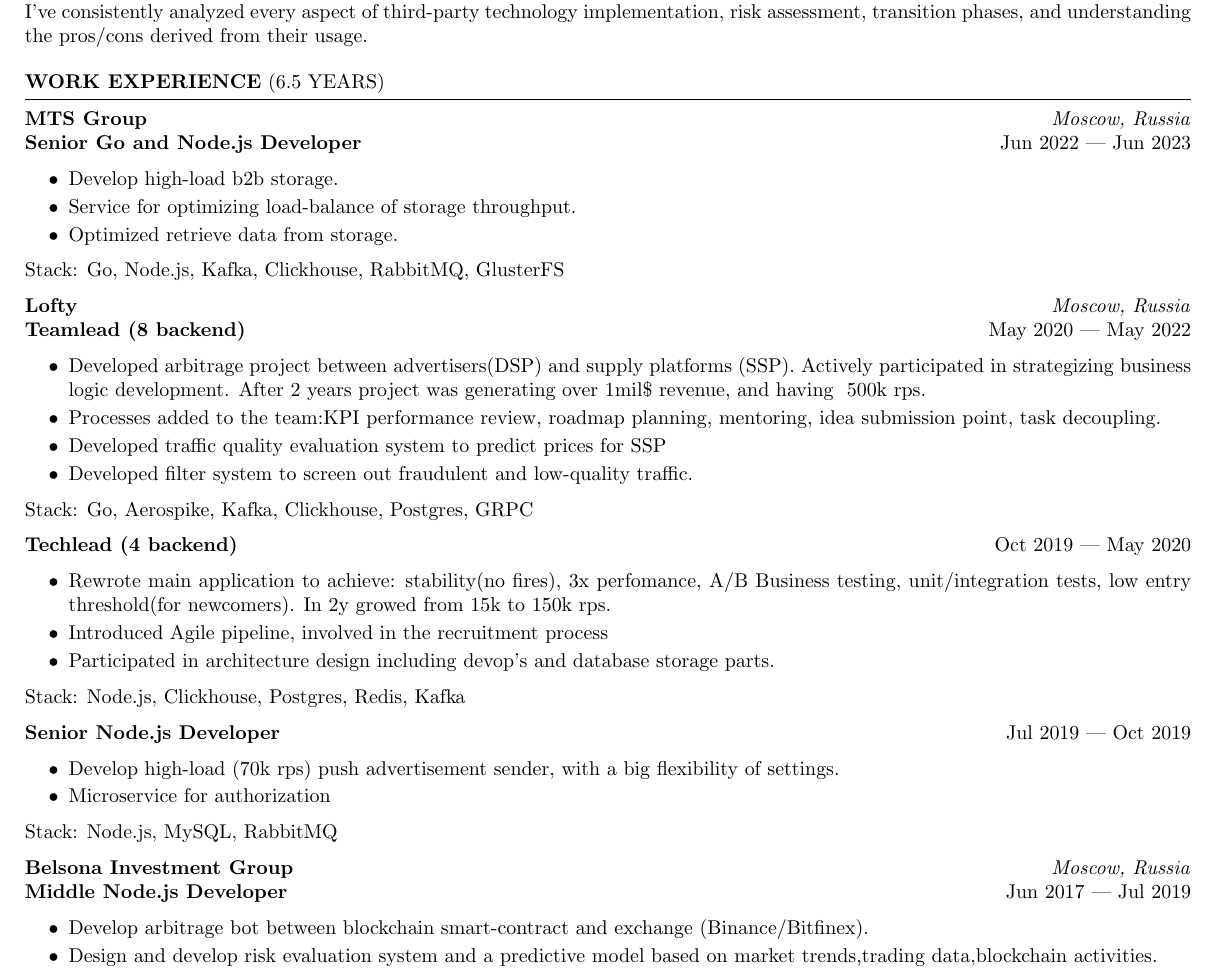
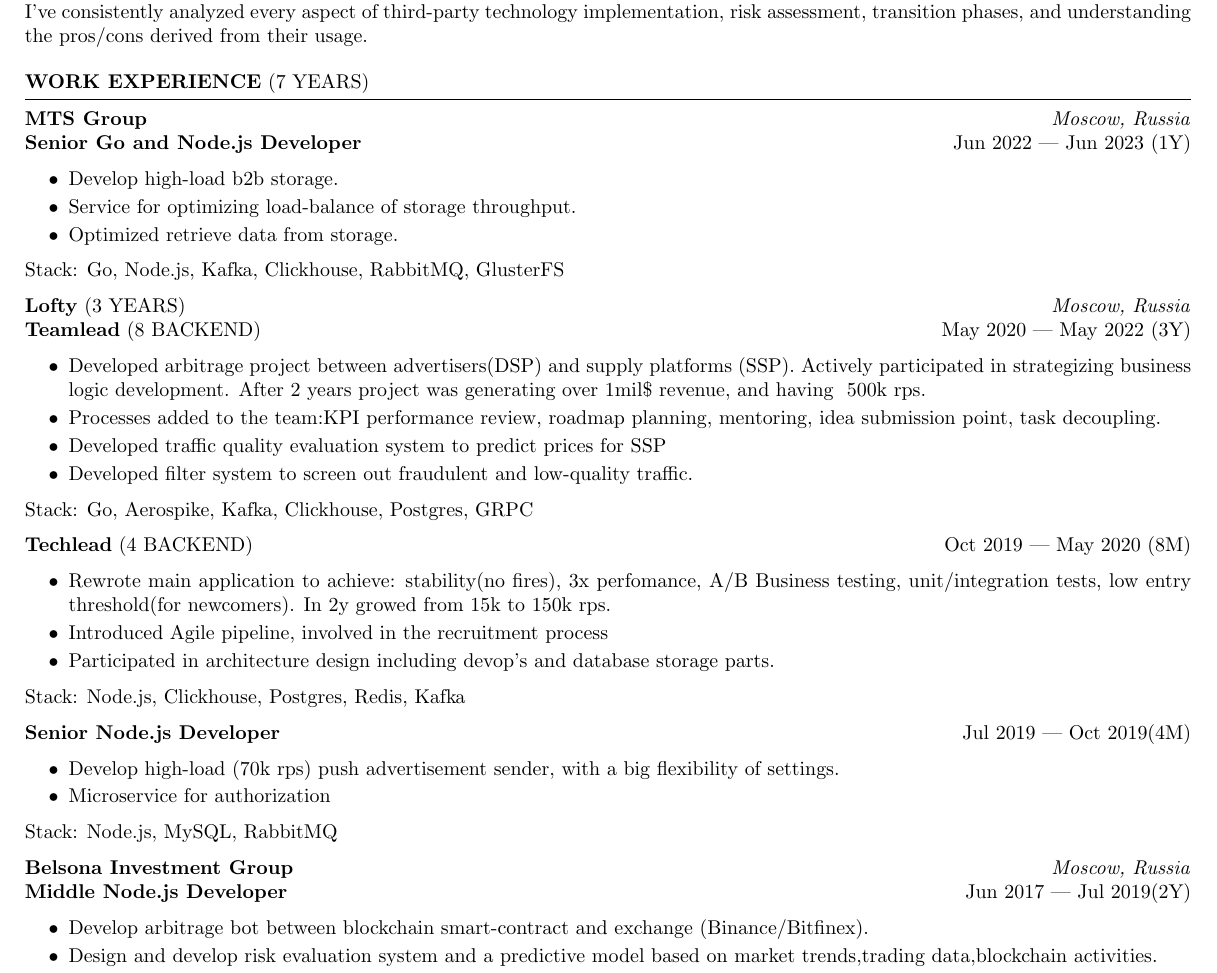
Before and after one commit to VulgarnyKarlson/cv, a LaTeX CV (resume-en.tex): part of the page, cut so that both start at the same text. The pictures show the PDF file resume-en.pdf that the author committed with the source.

Commit message:
feature: add info of duration

```diff
--- a/resume-en.tex
+++ b/resume-en.tex
@@ -47,10 +47,10 @@
 %----------------------------------------------------------------------------------------
 % Work Experience
 %----------------------------------------------------------------------------------------
-\begin{rSection}{\textbf{Work Experience} (6.5 years) }
+\begin{rSection}{\textbf{Work Experience} (7 years) }
 
 \textbf{MTS Group} \hfill \textit{Moscow, Russia} \\
-\textbf{Senior Go and Node.js Developer}  \hfill Jun 2022 --- Jun 2023
+\textbf{Senior Go and Node.js Developer}  \hfill Jun 2022 --- Jun 2023 (1Y)
 \begin{itemize}
     \setlength\itemsep{-0.4em}
     \item Develop high-load b2b storage.
@@ -59,8 +59,8 @@
 \end{itemize}
 \\Stack: Go, Node.js, Kafka, Clickhouse, RabbitMQ, GlusterFS
 
-\textbf{Lofty} \hfill \textit{Moscow, Russia} \\
-\textbf{Teamlead (8 backend)} \hfill May 2020 --- May 2022
+\textbf{Lofty} (3 YEARS) \hfill \textit{Moscow, Russia} \\
+\textbf{Teamlead} (8 BACKEND) \hfill May 2020 --- May 2022 (3Y)
 \begin{itemize}
     \setlength\itemsep{-0.4em}
     \item Developed arbitrage project between advertisers(DSP) and supply platforms (SSP). Actively participated in strategizing
@@ -72,7 +72,7 @@
 \end{itemize}
 \\Stack: Go, Aerospike, Kafka, Clickhouse, Postgres, GRPC
 
-\textbf{Techlead (4 backend)} \hfill Oct 2019 --- May 2020
+\textbf{Techlead} (4 BACKEND) \hfill Oct 2019 --- May 2020 (8M)
 \begin{itemize}
     \setlength\itemsep{-0.4em}
     \item Rewrote main application to achieve: stability(no fires), 3x perfomance, A/B Business testing, unit/integration tests, low
@@ -83,7 +83,7 @@
 \end{itemize}
 \\Stack: Node.js, Clickhouse, Postgres, Redis, Kafka
 
-\textbf{Senior Node.js Developer} \hfill Jul 2019 --- Oct 2019
+\textbf{Senior Node.js Developer} \hfill Jul 2019 --- Oct 2019(4M)
 \begin{itemize}
     \setlength\itemsep{-0.4em}
     \item Develop high-load (70k rps) push advertisement sender, with a big flexibility of settings.
@@ -92,7 +92,7 @@
 \\Stack: Node.js, MySQL, RabbitMQ
 
 \textbf{Belsona Investment Group} \hfill \textit{Moscow, Russia} \\
-\textbf{Middle Node.js Developer}  \hfill Jun 2017 --- Jul 2019
+\textbf{Middle Node.js Developer}  \hfill Jun 2017 --- Jul 2019(2Y)
 
 \begin{itemize}
     \setlength\itemsep{-0.4em}
```
Also changed, not shown: resume-en.pdf.
